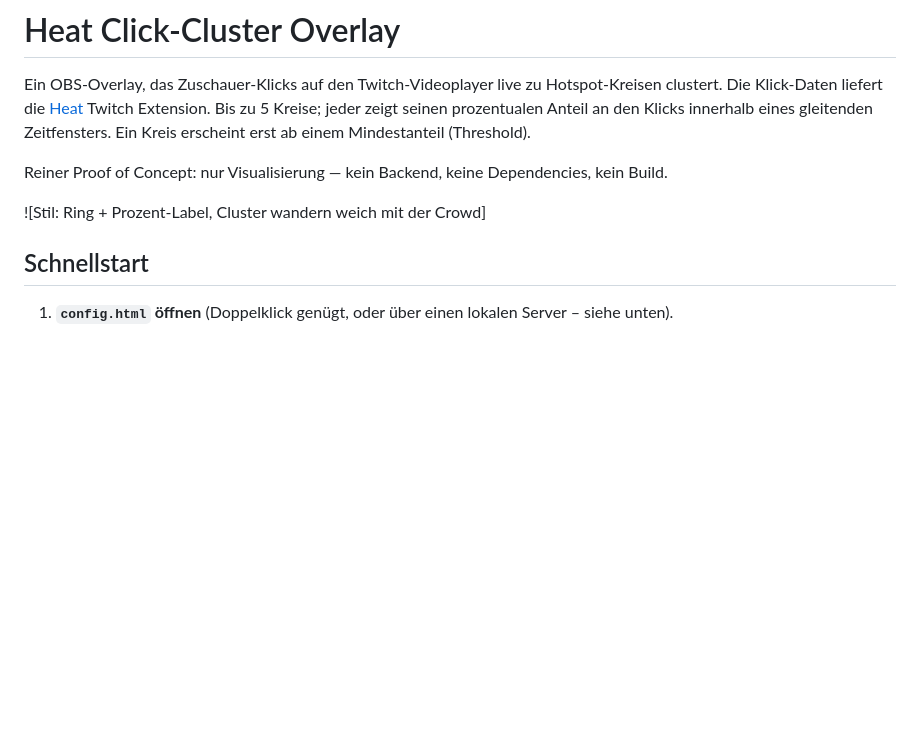
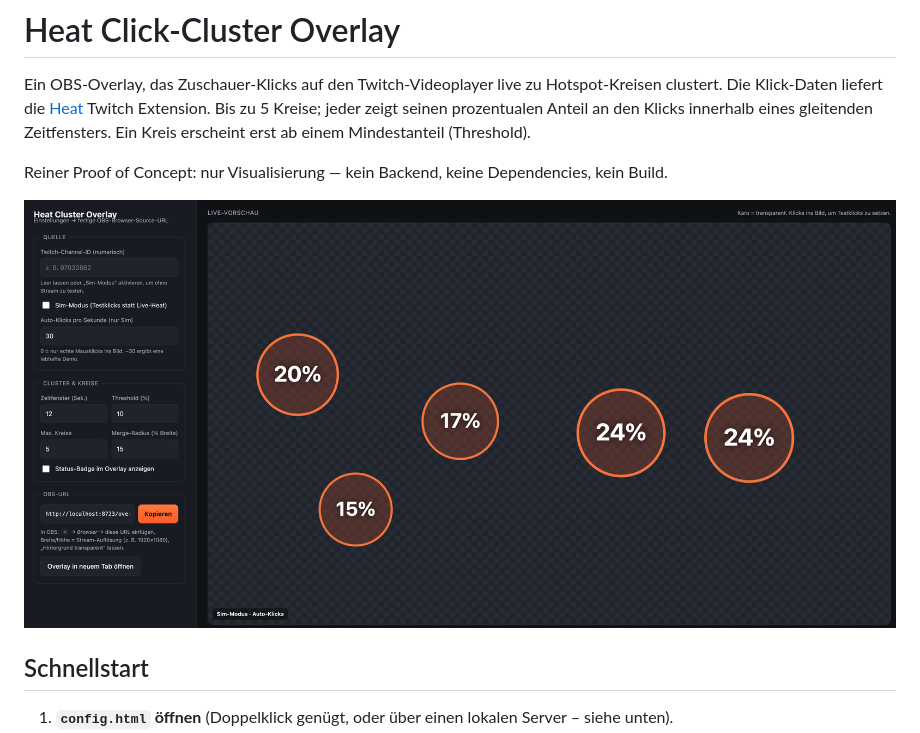
Before and after one commit to elricco/heat-twitch-click, a Markdown page: README.md, the part around the change. Drawn GitHub-style; pictures changed too: images/heat-twitch-click.png (added); blank space fills up the shorter version.

Commit message:
README: Screenshot der Config-Seite mit Live-Vorschau einbinden
Co-Authored-By: Claude Opus 4.8 <noreply@anthropic.com>

```diff
--- a/README.md
+++ b/README.md
@@ -7,7 +7,7 @@ eines gleitenden Zeitfensters. Ein Kreis erscheint erst ab einem Mindestanteil (
 
 Reiner Proof of Concept: nur Visualisierung — kein Backend, keine Dependencies, kein Build.
 
-![Stil: Ring + Prozent-Label, Cluster wandern weich mit der Crowd]
+![Config-Seite mit Live-Vorschau: Klick-Hotspots als Kreise mit ihrem prozentualen Anteil](images/heat-twitch-click.png)
 
 ## Schnellstart
 
```
